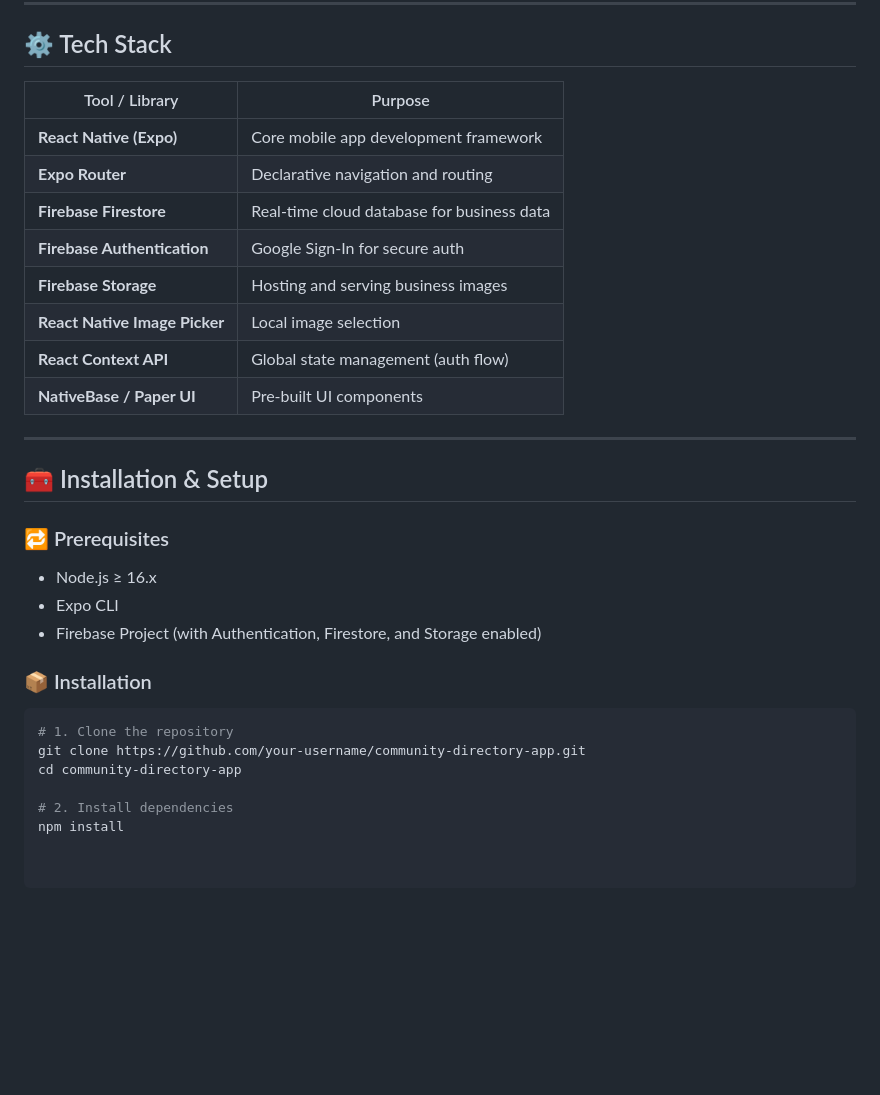
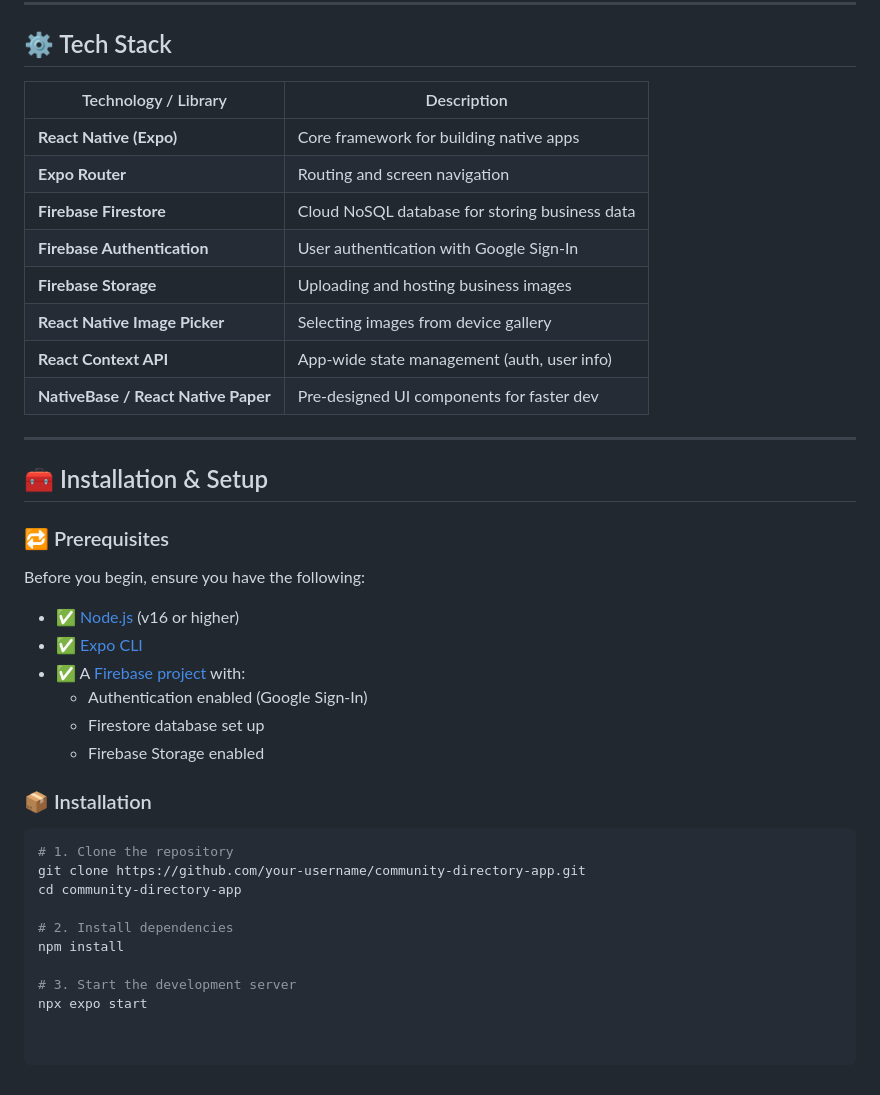
Before and after one commit to basakgonuldas/--React-Native-Full-Stack-App--Build-Business-Directory-App, a Markdown page: README.md, the part around one of its changes. GitHub-like rendering; blank space fills up the shorter version.

```diff
--- a/README.md
+++ b/README.md
@@ -54,16 +76,16 @@ A cross-platform mobile application built using **React Native** and **Firebase*
 
 ## ⚙️ Tech Stack
 
-| Tool / Library            | Purpose                                   |
-|---------------------------|-------------------------------------------|
-| **React Native (Expo)**   | Core mobile app development framework     |
-| **Expo Router**           | Declarative navigation and routing        |
-| **Firebase Firestore**    | Real-time cloud database for business data|
-| **Firebase Authentication** | Google Sign-In for secure auth         |
-| **Firebase Storage**      | Hosting and serving business images       |
-| **React Native Image Picker** | Local image selection                |
-| **React Context API**     | Global state management (auth flow)       |
-| **NativeBase / Paper UI** | Pre-built UI components                   |
+| Technology / Library             | Description                                 |
+|----------------------------------|---------------------------------------------|
+| **React Native (Expo)**          | Core framework for building native apps     |
+| **Expo Router**                  | Routing and screen navigation               |
+| **Firebase Firestore**           | Cloud NoSQL database for storing business data |
+| **Firebase Authentication**      | User authentication with Google Sign-In     |
+| **Firebase Storage**             | Uploading and hosting business images       |
+| **React Native Image Picker**    | Selecting images from device gallery        |
+| **React Context API**            | App-wide state management (auth, user info) |
+| **NativeBase / React Native Paper** | Pre-designed UI components for faster dev |
 
 ---
 
@@ -71,9 +93,14 @@ A cross-platform mobile application built using **React Native** and **Firebase*
 
 ### 🔁 Prerequisites
 
-- Node.js ≥ 16.x
-- Expo CLI
-- Firebase Project (with Authentication, Firestore, and Storage enabled)
+Before you begin, ensure you have the following:
+
+- ✅ [Node.js](https://nodejs.org/) (v16 or higher)
+- ✅ [Expo CLI](https://docs.expo.dev/get-started/installation/)
+- ✅ A [Firebase project](https://console.firebase.google.com/) with:
+  - Authentication enabled (Google Sign-In)
+  - Firestore database set up
+  - Firebase Storage enabled
 
 ### 📦 Installation
 
@@ -84,3 +111,6 @@ cd community-directory-app
 
 # 2. Install dependencies
 npm install
+
+# 3. Start the development server
+npx expo start
```
Also changed, not shown: other parts of README.md (+49 -27 lines).
